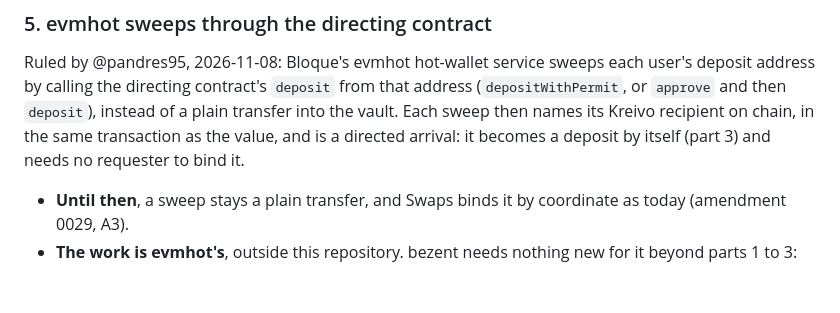
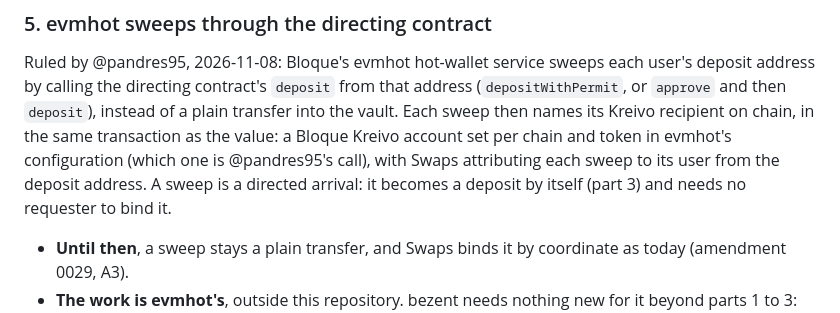
Before and after one commit to bloque-app/bezent, a Markdown page: features/F-018-directed-deposits/plan.md, the part around the change. GitHub-like rendering; blank space fills up the shorter version.

Commit message:
F-018: evmhot's sweep recipient is a configured Bloque Kreivo account; Swaps attributes sweeps to users
Co-Authored-By: Claude Opus 5.5 <noreply@anthropic.com>
Signed-off-by: Pablo Andrés Dorado Suárez <hola@pablodorado.com>

```diff
--- a/features/F-018-directed-deposits/plan.md
+++ b/features/F-018-directed-deposits/plan.md
@@ -155,7 +155,9 @@ UI copy says **bezent**.
 Ruled by @pandres95, 2026-11-08: Bloque's evmhot hot-wallet service sweeps each user's deposit address by calling the
 directing contract's `deposit` from that address (`depositWithPermit`, or `approve` and then `deposit`), instead of a
 plain transfer into the vault. Each sweep then names its Kreivo recipient on chain, in the same transaction as the
-value, and is a directed arrival: it becomes a deposit by itself (part 3) and needs no requester to bind it.
+value: a Bloque Kreivo account set per chain and token in evmhot's configuration (which one is @pandres95's call), with
+Swaps attributing each sweep to its user from the deposit address. A sweep is a directed arrival: it becomes a
+deposit by itself (part 3) and needs no requester to bind it.
 
 - **Until then**, a sweep stays a plain transfer, and Swaps binds it by coordinate as today (amendment 0029, A3).
 - **The work is evmhot's**, outside this repository. bezent needs nothing new for it beyond parts 1 to 3: the sweep's
```
Also changed, not shown: features/F-018-directed-deposits/tasks.md (+1 -1 lines).
